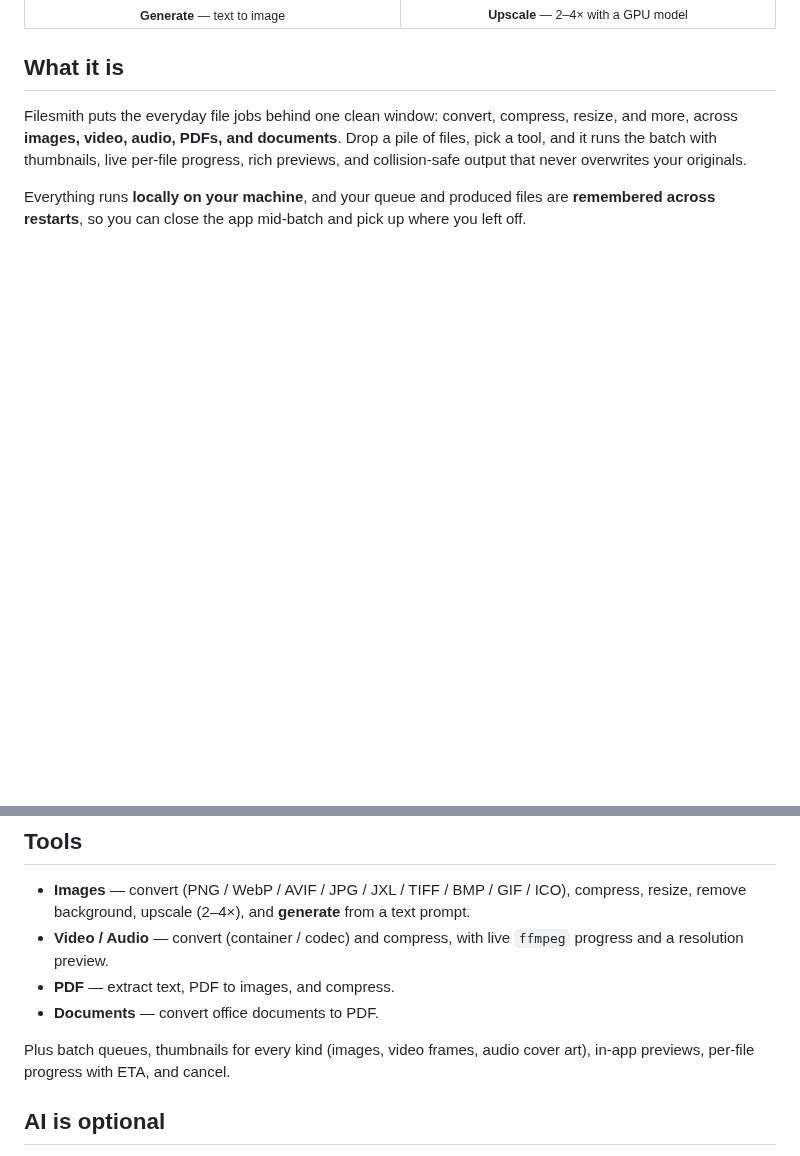
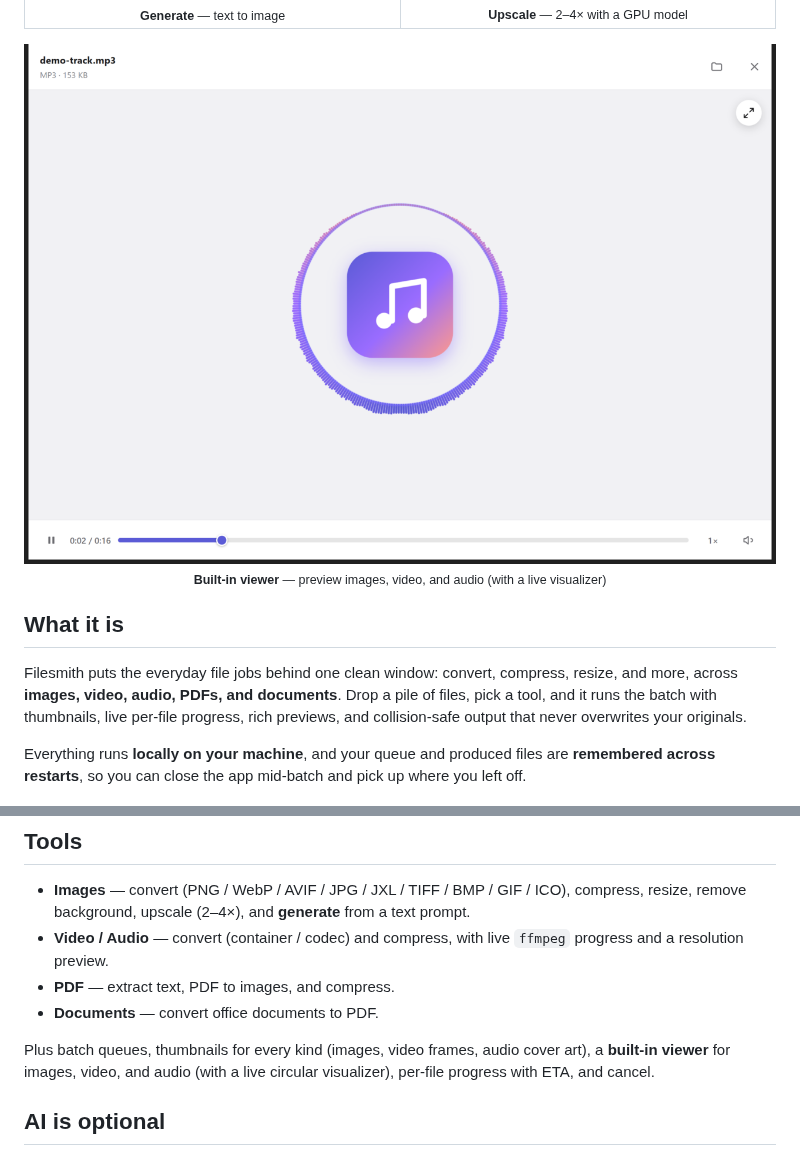
Before and after one commit to Maxaubert/Filesmith, a Markdown page: README.md, 2 parts joined by grey strips. Rendered like a GitHub page; pictures changed too: docs/screenshots/viewer.png (added); blank space fills up the shorter version.

Commit message:
docs: add built-in media viewer (audio visualizer) screenshot to README
Co-Authored-By: Claude Opus 4.8 <noreply@anthropic.com>

```diff
--- a/README.md
+++ b/README.md
@@ -25,6 +25,11 @@
   </tr>
 </table>
 
+<p align="center">
+  <img src="docs/screenshots/viewer.png" alt="Filesmith — built-in media viewer with audio visualizer" width="840"><br>
+  <sub><b>Built-in viewer</b> — preview images, video, and audio (with a live visualizer)</sub>
+</p>
+
 ## What it is
 
 Filesmith puts the everyday file jobs behind one clean window: convert, compress, resize, and more, across **images, video, audio, PDFs, and documents**. Drop a pile of files, pick a tool, and it runs the batch with thumbnails, live per-file progress, rich previews, and collision-safe output that never overwrites your originals.
@@ -38,7 +43,7 @@ Everything runs **locally on your machine**, and your queue and produced files a
 - **PDF** — extract text, PDF to images, and compress.
 - **Documents** — convert office documents to PDF.
 
-Plus batch queues, thumbnails for every kind (images, video frames, audio cover art), in-app previews, per-file progress with ETA, and cancel.
+Plus batch queues, thumbnails for every kind (images, video frames, audio cover art), a **built-in viewer** for images, video, and audio (with a live circular visualizer), per-file progress with ETA, and cancel.
 
 ## AI is optional
 
```
